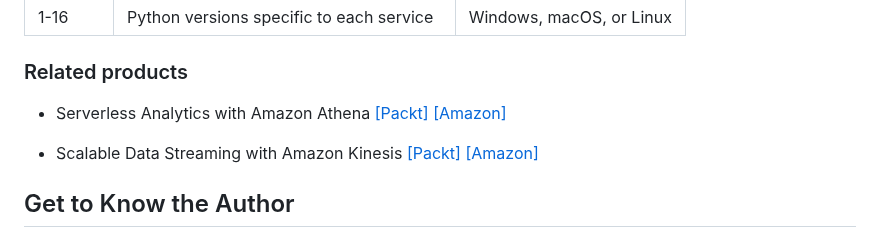
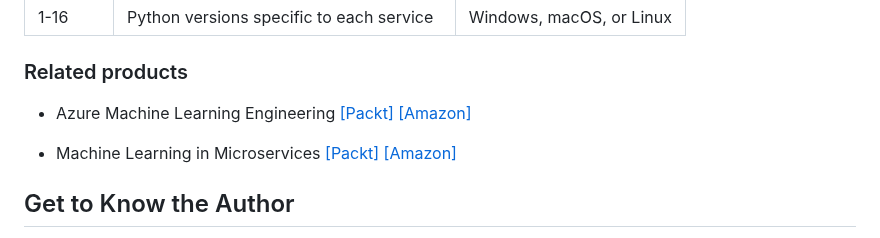
Before and after one commit to PacktPublishing/Practical-Guide-to-Azure-Cognitive-Services, a Markdown page: README.md, the part around the change. Rendered like a GitHub page.

```diff
--- a/README.md
+++ b/README.md
@@ -54,9 +54,9 @@ With the following software and hardware list you can run all code files present
 
 
 ### Related products <Other books you may enjoy>
-* Serverless Analytics with Amazon Athena  [[Packt]](https://www.packtpub.com/product/serverless-analytics-with-amazon-athena/9781800562349) [[Amazon]](https://www.amazon.in/Serverless-Analytics-Amazon-Athena-semi-structured/dp/1800562349/ref=sr_1_1?keywords=Serverless+Analytics+with+Amazon+Athena&qid=1638757768&sr=8-1)
+* Azure Machine Learning Engineering  [[Packt]](https://www.packtpub.com/product/azure-machine-learning-engineering/9781803239309) [[Amazon]](https://www.amazon.in/Azure-Machine-Learning-Engineering-fine-tune/dp/1803239301/ref=sr_1_1?keywords=Azure+Machine+Learning+Engineering&sr=8-1)
 
-* Scalable Data Streaming with Amazon Kinesis  [[Packt]](https://www.packtpub.com/product/scalable-data-streaming-with-amazon-kinesis/9781800565401) [[Amazon]](https://www.amazon.in/Scalable-Data-Streaming-Amazon-Kinesis/dp/1800565402/ref=sr_1_1?keywords=Scalable+Data+Streaming+with+Amazon+Kinesis&qid=1638757818&sr=8-1)
+* Machine Learning in Microservices  [[Packt]](https://www.packtpub.com/product/machine-learning-in-microservices/9781804617748) [[Amazon]](https://www.amazon.in/Machine-Learning-Microservices-Productionizing-microservices/dp/1804617741/ref=sr_1_3?keywords=Machine+Learning+in+Microservices&sr=8-3)
 
 ## Get to Know the Author
 **Chris Seferlis** is a Technology Strategist at Microsoft. He has over 20 years of experience working in IT and using technology to accomplish business objectives. An MBA from UMass, a Part-Time Professor at Boston University and brings a mix of business acumen, with practical technology solutions.
```
